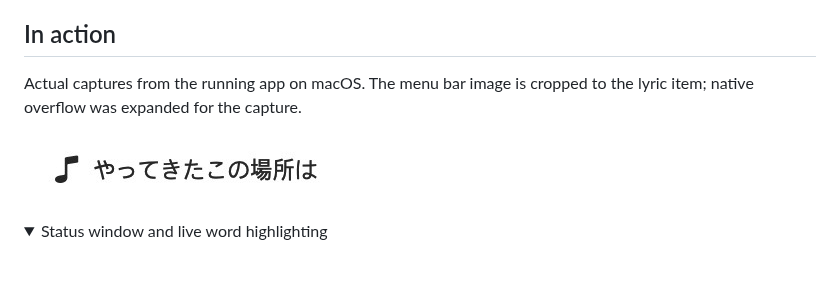
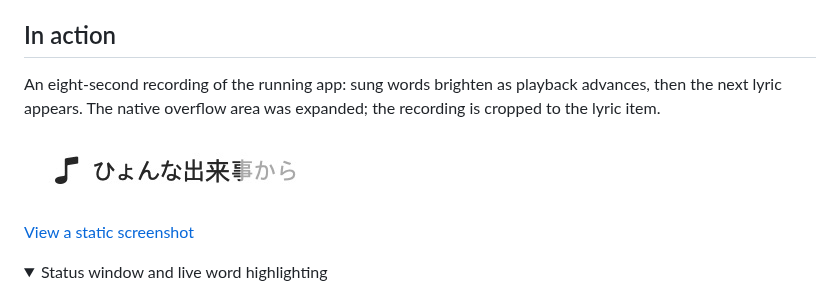
Before and after one commit to mytrashcan/applemusic-menubar-lyrics, a Markdown page: README.md, the part around the change. Rendered like a GitHub page; pictures changed too: docs/images/menu-bar.gif (added); folded sections open; blank space fills up the shorter version.

```diff
--- a/README.md
+++ b/README.md
@@ -6,10 +6,13 @@ A native macOS app that displays **Apple Music’s original lyrics** in the menu
 
 ## In action
 
-Actual captures from the running app on macOS. The menu bar image is cropped to
-the lyric item; native overflow was expanded for the capture.
+An eight-second recording of the running app: sung words brighten as playback
+advances, then the next lyric appears. The native overflow area was expanded;
+the recording is cropped to the lyric item.
 
-![Actual menu bar displaying the current Apple Music lyric](docs/images/menu-bar.png)
+![Actual playback with progressive word highlighting and lyric changes](docs/images/menu-bar.gif)
+
+[View a static screenshot](docs/images/menu-bar.png)
 
 <details>
 <summary>Status window and live word highlighting</summary>
```
Also changed, not shown: docs/images/README.md (+8 -2 lines).
